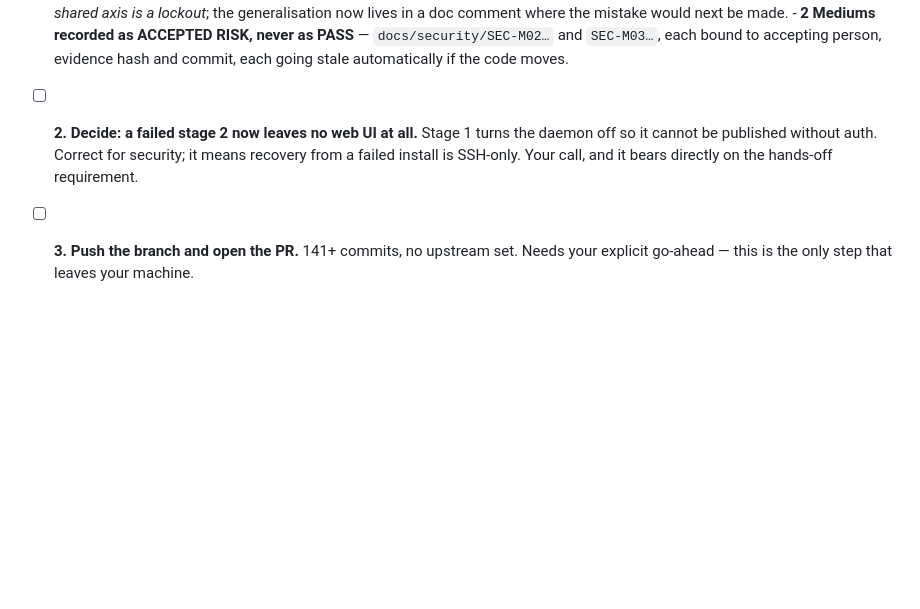
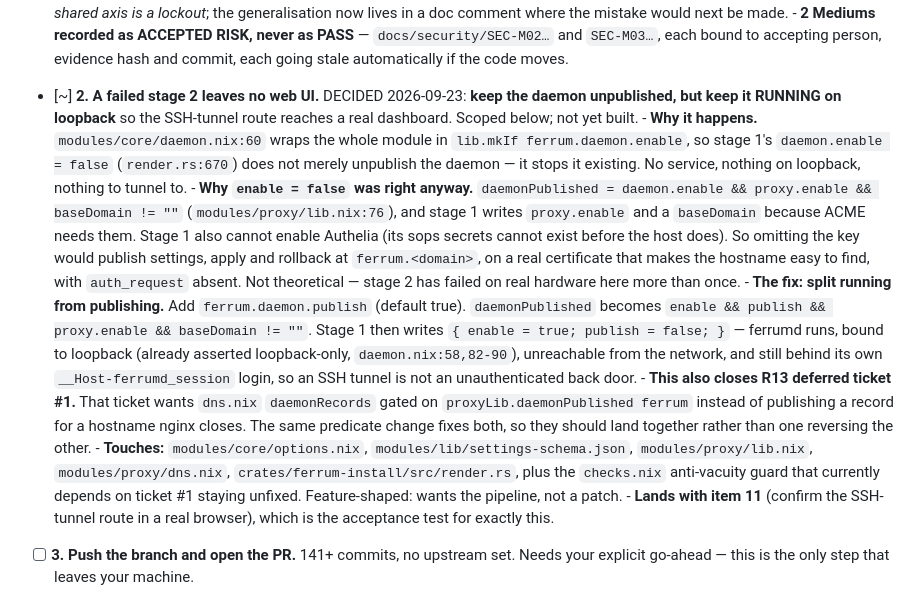
Before and after one commit to syms-dev/ferrum, a Markdown page: docs/ROAD-TO-PUBLIC.md, the part around the change. Rendered like a GitHub page; blank space fills up the shorter version.

Commit message:
docs: decide item 2 -- run the daemon on loopback, publish it separately
The owner's call is to keep the security property and stop paying for
it with the recovery path: the daemon stays unpublished during stage 1,
but it stays running, so the SSH tunnel reaches a real dashboard rather
than a closed port.

Reading the code first changed what the fix has to be. daemon.enable
was not merely a publication switch -- modules/core/daemon.nix wraps
the entire module in mkIf on it, so turning it off during stage 1 stops
the service existing at all. That is why a failed stage 2 leaves
nothing to tunnel to, and it is also why the obvious remedy of leaving
the key at its default is wrong: publication needs only the proxy and a
baseDomain, both of which stage 1 writes for ACME, while Authelia
cannot come up yet because its secrets cannot exist before the host
does. Omitting the key would publish settings, apply and rollback on a
real certificate with no auth_request in front of them.

So the two axes have to separate: a publish option distinct from
enable, with the daemon bound to loopback as it already asserts it is,
and still behind its own session cookie so the tunnel is not an
unauthenticated back door.

The useful accident is that the same predicate change closes the first
of the three R13 deferred tickets, which wants DNS records gated on
whether the daemon is actually published rather than on whether it is
enabled. They should land together, because fixing either one alone
reverses the other.

```diff
--- a/docs/ROAD-TO-PUBLIC.md
+++ b/docs/ROAD-TO-PUBLIC.md
@@ -38,9 +38,37 @@ Last updated at HEAD `288f2b3`, branch `grounding-and-install-path`. Nothing pus
         `SEC-M03…`, each bound to accepting person, evidence hash and commit, each going stale
         automatically if the code moves.
 
-- [ ] **2. Decide: a failed stage 2 now leaves no web UI at all.** Stage 1 turns the daemon off so
-      it cannot be published without auth. Correct for security; it means recovery from a failed
-      install is SSH-only. Your call, and it bears directly on the hands-off requirement.
+- [~] **2. A failed stage 2 leaves no web UI.** DECIDED 2026-09-23: **keep the daemon
+      unpublished, but keep it RUNNING on loopback** so the SSH-tunnel route reaches a real
+      dashboard. Scoped below; not yet built.
+      - **Why it happens.** `modules/core/daemon.nix:60` wraps the whole module in
+        `lib.mkIf ferrum.daemon.enable`, so stage 1's `daemon.enable = false`
+        (`render.rs:670`) does not merely unpublish the daemon — it stops it existing. No
+        service, nothing on loopback, nothing to tunnel to.
+      - **Why `enable = false` was right anyway.** `daemonPublished = daemon.enable &&
+        proxy.enable && baseDomain != ""` (`modules/proxy/lib.nix:76`), and stage 1 writes
+        `proxy.enable` and a `baseDomain` because ACME needs them. Stage 1 also cannot enable
+        Authelia (its sops secrets cannot exist before the host does). So omitting the key would
+        publish settings, apply and rollback at `ferrum.<domain>`, on a real certificate that
+        makes the hostname easy to find, with `auth_request` absent. Not theoretical — stage 2
+        has failed on real hardware here more than once.
+      - **The fix: split running from publishing.** Add `ferrum.daemon.publish` (default true).
+        `daemonPublished` becomes `enable && publish && proxy.enable && baseDomain != ""`.
+        Stage 1 then writes `{ enable = true; publish = false; }` — ferrumd runs, bound to
+        loopback (already asserted loopback-only, `daemon.nix:58,82-90`), unreachable from the
+        network, and still behind its own `__Host-ferrumd_session` login, so an SSH tunnel is
+        not an unauthenticated back door.
+      - **This also closes R13 deferred ticket #1.** That ticket wants `dns.nix` `daemonRecords`
+        gated on `proxyLib.daemonPublished ferrum` instead of publishing a record for a hostname
+        nginx closes. The same predicate change fixes both, so they should land together rather
+        than one reversing the other.
+      - **Touches:** `modules/core/options.nix`, `modules/lib/settings-schema.json`,
+        `modules/proxy/lib.nix`, `modules/proxy/dns.nix`, `crates/ferrum-install/src/render.rs`,
+        plus the `checks.nix` anti-vacuity guard that currently depends on ticket #1 staying
+        unfixed. Feature-shaped: wants the pipeline, not a patch.
+      - **Lands with item 11** (confirm the SSH-tunnel route in a real browser), which is the
+        acceptance test for exactly this.
+
 - [ ] **3. Push the branch and open the PR.** 141+ commits, no upstream set. Needs your explicit
       go-ahead — this is the only step that leaves your machine.
 
```
